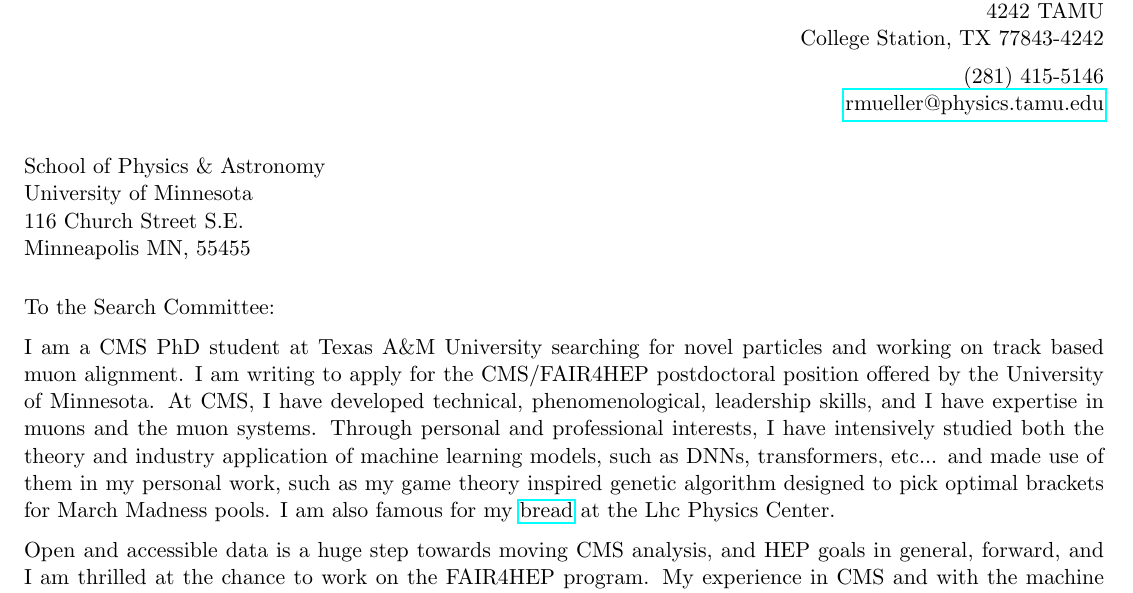
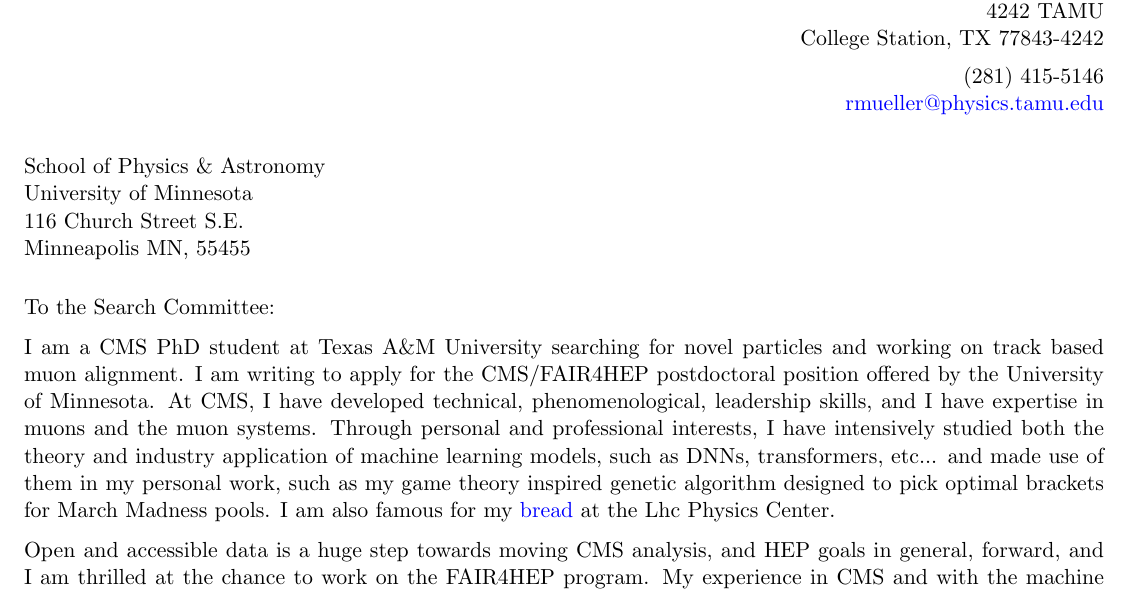
Before and after one commit to rymuelle/research_statement_postdoc, a LaTeX document (cover_letter_ML_UMN.tex): part of page 1 of 2, cut so that both start at the same text. Compiled offline with pdfLaTeX.

Commit message:
added hypertext

```diff
--- a/cover_letter_ML_UMN.tex
+++ b/cover_letter_ML_UMN.tex
@@ -18,8 +18,15 @@
 \fancyfoot[R]{\thepage}
 
 \usepackage{hyperref,graphicx}
+\usepackage{color}
 
-\usepackage{color}
+\hypersetup{
+  linkcolor  = blue,
+  citecolor  = blue,
+  urlcolor   = blue,
+  colorlinks = true,
+}
+
 \setlength{\parindent}{0pt}% No paragraph indentation
 \setlength{\parskip}{.5\baselineskip plus 0.1\baselineskip minus 0.1\baselineskip}
 
```
Also changed, not shown: postdoc_UM_research_statement.tex (+8 -162 lines), postdoc_UM_research_statement_ML.tex (+9 -0 lines).
